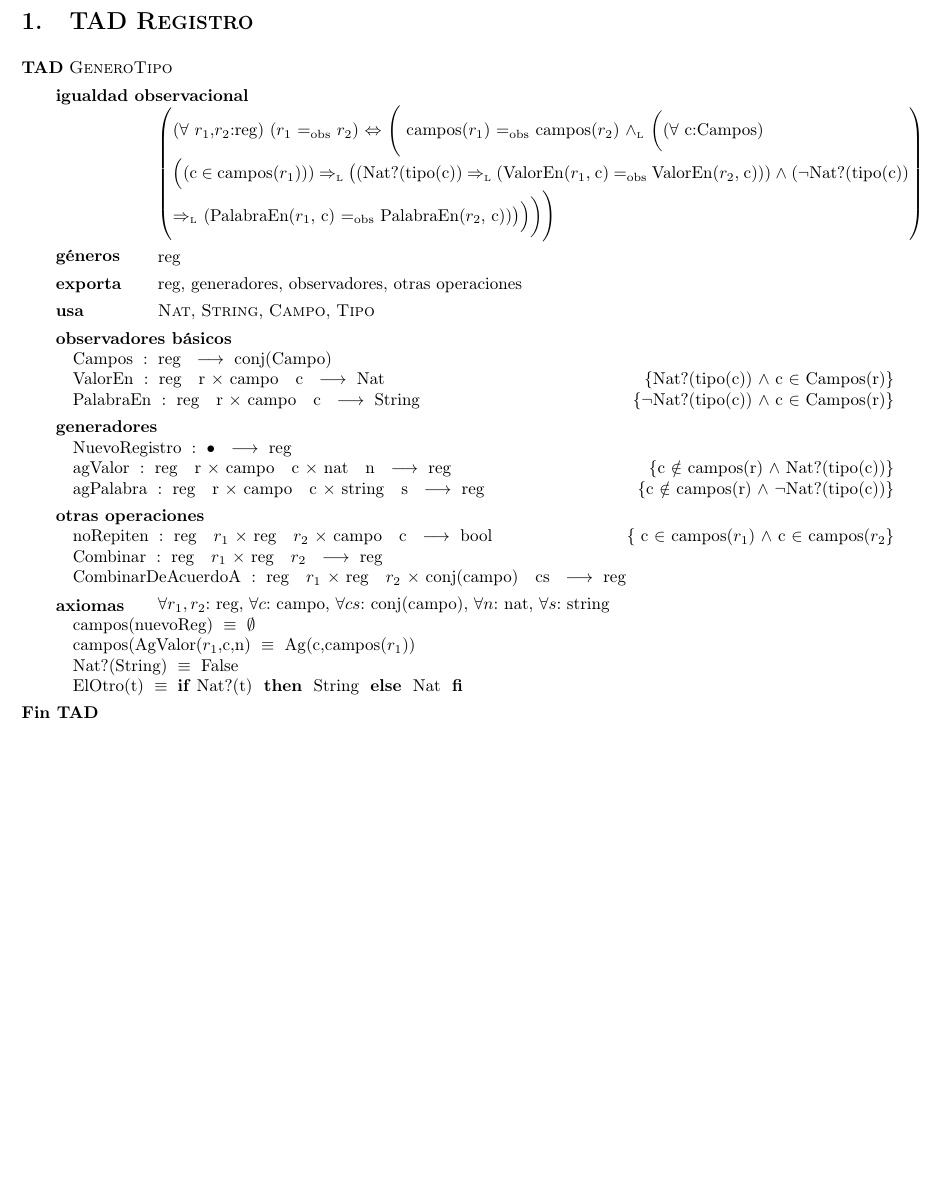
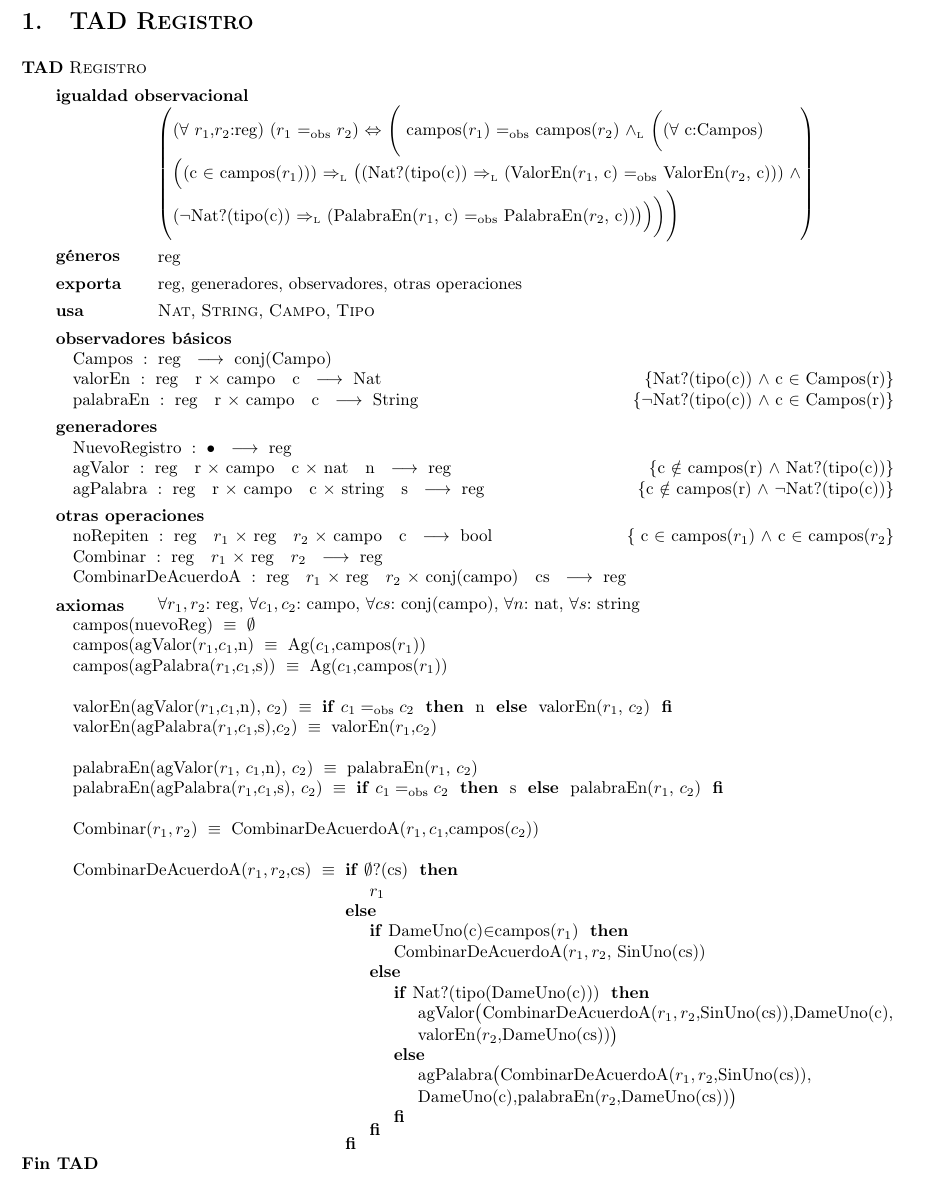
Before and after one commit to nippolito/NicoB-Mas-3, a LaTeX document (TP 1/LaTeX/Registros.tex): part of the page, cut so that both start at the same text. The pictures show the PDF file TP 1/LaTeX/Registros.pdf that the author committed with the source.

Commit message:
Registros: Ready to go

```diff
--- a/TP 1/LaTeX/Registros.tex
+++ b/TP 1/LaTeX/Registros.tex
@@ -15,8 +15,8 @@
 
 \section{TAD \tadNombre{Registro}}
 
-\begin{tad}{\tadNombre{GeneroTipo}}
-\tadIgualdadObservacionalSimple{($\forall$ $r_1$,$r_2$:reg) ($r_1$ $\igobs$ $r_2$) $\Leftrightarrow$ \Bigg( campos($r_1$) $\igobs$ campos($r_2$) $\yluego$ \bigg(($\forall$ c:Campos) \\ \Big((c $\in$ campos($r_1$))) $\impluego$ \big((Nat?(tipo(c)) $\impluego$ (ValorEn($r_1$, c) $\igobs$ ValorEn($r_2$, c))) $\wedge$ ($\neg$Nat?(tipo(c)) $\impluego$ (PalabraEn($r_1$, c) $\igobs$ PalabraEn($r_2$, c))\big)\Big)\bigg)\Bigg)}
+\begin{tad}{\tadNombre{Registro}}
+\tadIgualdadObservacionalSimple{($\forall$ $r_1$,$r_2$:reg) ($r_1$ $\igobs$ $r_2$) $\Leftrightarrow$ \Bigg( campos($r_1$) $\igobs$ campos($r_2$) $\yluego$ \bigg(($\forall$ c:Campos) \\ \Big((c $\in$ campos($r_1$))) $\impluego$ \big((Nat?(tipo(c)) $\impluego$ (ValorEn($r_1$, c) $\igobs$ ValorEn($r_2$, c))) $\wedge$ \\($\neg$Nat?(tipo(c)) $\impluego$ (PalabraEn($r_1$, c) $\igobs$ PalabraEn($r_2$, c))\big)\Big)\bigg)\Bigg)}
 
 \tadGeneros{reg}
 \tadExporta{reg, generadores, observadores, otras operaciones}
@@ -48,18 +48,27 @@
 
 
 %%%%%%%%%%%%%%%%%%%%%%%%%%%%%%%%%%%%%%%
-\tadAxiomas[\paratodo{reg}{r_1,r_2}, \paratodo{campo}{c}, \paratodo{conj(campo)}{cs}, \paratodo{nat}{n}, \paratodo{string}{s}]
+\tadAxiomas[\paratodo{reg}{r_1,r_2}, \paratodo{campo}{c_1, c_2}, \paratodo{conj(campo)}{cs}, \paratodo{nat}{n}, \paratodo{string}{s}]
 %\tadAlinearAxiomas{bool,nat}
 
 % OB título
 \tadAxioma{campos(nuevoReg)}{$\emptyset$}
 
-\tadAxioma{campos(AgValor($r_1$,c,n)}{Ag(c,campos($r_1$))}
+\tadAxioma{campos(agValor($r_1$,$c_1$,n)}{Ag($c_1$,campos($r_1$))}
 
-\tadAxioma{Nat?(String)}{False}
+\tadAxioma{campos(agPalabra($r_1$,$c_1$,s))}{Ag($c_1$,campos($r_1$))}
+\bigskip
+\tadAxioma{valorEn(agValor($r_1$,$c_1$,n), $c_2$)}{\IF $c_1 \igobs c_2$ THEN n ELSE valorEn($r_1$, $c_2$) FI}
 
-% OB tipo
-\tadAxioma{ElOtro(t)}{\IF Nat?(t) THEN String ELSE Nat FI}
+\tadAxioma{valorEn(agPalabra($r_1$,$c_1$,s),$c_2$)}{valorEn($r_1$,$c_2$)}
+\bigskip
+\tadAxioma{palabraEn(agValor($r_1$, $c_1$,n), $c_2$)}{palabraEn($r_1$, $c_2$)}
+
+\tadAxioma{palabraEn(agPalabra($r_1$,$c_1$,s), $c_2$)}{\IF $c_1 \igobs c_2$ THEN s ELSE palabraEn($r_1$, $c_2$) FI}
+\bigskip
+\tadAxioma{Combinar($r_1,r_2$)}{CombinarDeAcuerdoA($r_1,c_1$,campos($c_2$))}
+\bigskip
+\tadAxioma{CombinarDeAcuerdoA($r_1,r_2$,cs)}{\IF $\emptyset ?$(cs) THEN $r_1$ ELSE {\IF DameUno(c)$\in$campos($r_1$) THEN CombinarDeAcuerdoA($r_1,r_2$, SinUno(cs)) ELSE {\IF Nat?(tipo(DameUno(c))) THEN agValor\big(CombinarDeAcuerdoA($r_1,r_2$,SinUno(cs)),DameUno(c), valorEn($r_2$,DameUno(cs))\big) ELSE agPalabra\big(CombinarDeAcuerdoA($r_1,r_2$,SinUno(cs)), DameUno(c),palabraEn($r_2$,DameUno(cs))\big) FI} FI} FI}
 
 \end{tad}
 
```
Also changed, not shown: TP 1/LaTeX/Registros.pdf, TP 1/LaTeX/Registros.tex (4 more changed lines), 4 other files.
